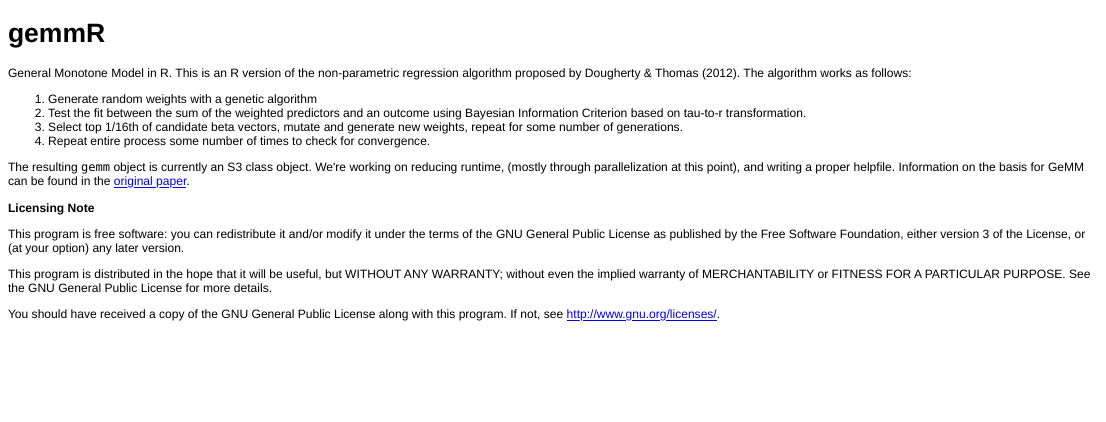
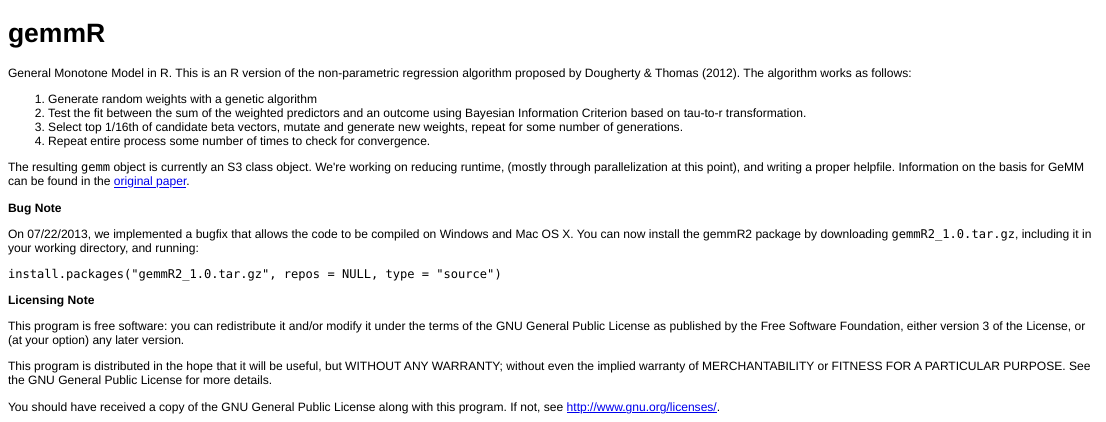
Before and after one commit to jchrszcz/gemmR, an R Markdown document (README.Rmd): the page in a window 1100 px wide, from its top. The pictures show the output file README.html that the author committed with the source, opened offline.

Commit message:
updated readme

```diff
--- a/README.Rmd
+++ b/README.Rmd
@@ -10,6 +10,12 @@ General Monotone Model in R. This is an R version of the non-parametric regressi
 
 The resulting `gemm` object is currently an S3 class object. We're working on reducing runtime, (mostly through parallelization at this point), and writing a proper helpfile. Information on the basis for GeMM can be found in the [original paper](http://www.bsos.umd.edu/psyc/dougherty/pdf%20articles/DoughertyThomas2012Rev.pdf).
 
+**Bug Note**
+
+On 07/22/2013, we implemented a bugfix that allows the code to be compiled on Windows and Mac OS X. You can now install the gemmR2 package by downloading `gemmR2_1.0.tar.gz`, including it in your working directory, and running:
+
+`install.packages("gemmR2_1.0.tar.gz", repos = NULL, type = "source")`
+
 **Licensing Note**
 
 This program is free software: you can redistribute it and/or modify it under the terms of the GNU General Public License as published by the Free Software Foundation, either version 3 of the License, or (at your option) any later version.
```
Also changed, not shown: README.html, README.md.
